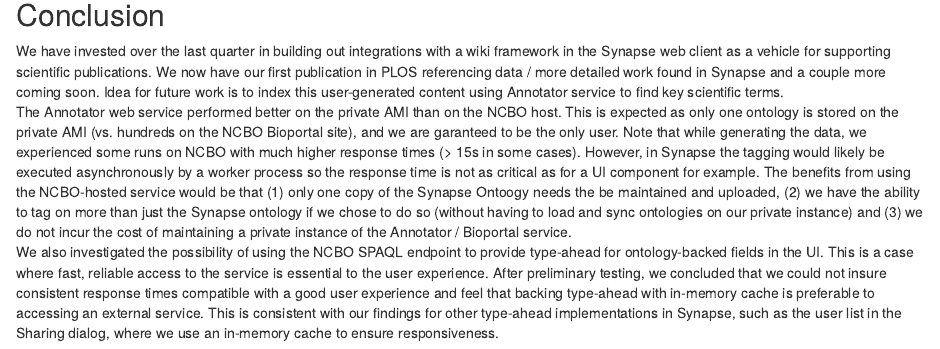
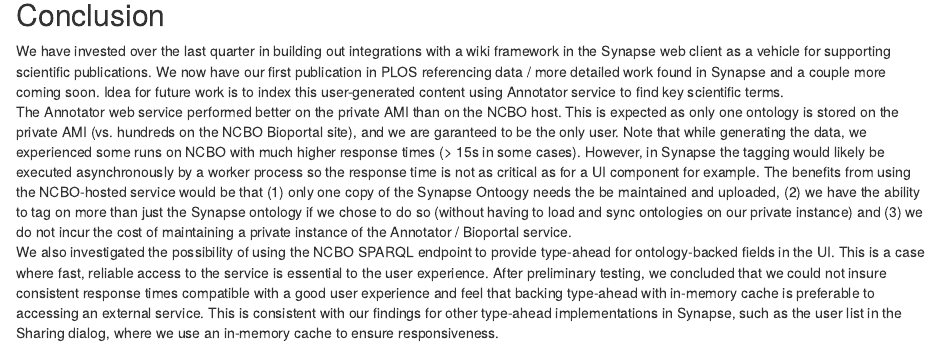
Before and after one commit to Sage-Bionetworks/jmeter_ncbo, an R Markdown document (ncbo.Rmd): the page in a window 1100 px wide, from 2340 px down. Rendered offline with R 4.5, knitr and Pandoc, with nearby package versions; some code elsewhere in the file could not run offline.

Commit message:
Fix typo

```diff
--- a/ncbo.Rmd
+++ b/ncbo.Rmd
@@ -93,4 +93,4 @@
 --------------------------------------------------------
 We have invested over the last quarter in building out integrations with a wiki framework in the Synapse web client as a vehicle for supporting scientific publications. We now have our first publication in PLOS referencing data / more detailed work found in Synapse and a couple more coming soon. Idea for future work is to index this user-generated content using Annotator service to find key scientific terms.
 The Annotator web service performed better on the private AMI than on the NCBO host. This is expected as only one ontology is stored on the private AMI (vs. hundreds on the NCBO Bioportal site), and we are garanteed to be the only user. Note that while generating the data, we experienced some runs on NCBO with much higher response times (> 15s in some cases). However, in Synapse the tagging would likely be executed asynchronously by a worker process so the response time is not as critical as for a UI component for example. The benefits from using the NCBO-hosted service would be that (1) only one copy of the Synapse Ontoogy needs the be maintained and uploaded, (2) we have the ability to tag on more than just the Synapse ontology if we chose to do so (without having to load and sync ontologies on our private instance) and (3) we do not incur the cost of maintaining a private instance of the Annotator / Bioportal service.
-We also investigated the possibility of using the NCBO SPAQL endpoint to provide type-ahead for ontology-backed fields in the UI. This is a case where fast, reliable access to the service is essential to the user experience. After preliminary testing, we concluded that we could not insure consistent response times compatible with a good user experience and feel that backing type-ahead with in-memory cache is preferable to accessing an external service. This is consistent with our findings for other type-ahead implementations in Synapse, such as the user list in the Sharing dialog, where we use an in-memory cache to ensure responsiveness.
+We also investigated the possibility of using the NCBO SPARQL endpoint to provide type-ahead for ontology-backed fields in the UI. This is a case where fast, reliable access to the service is essential to the user experience. After preliminary testing, we concluded that we could not insure consistent response times compatible with a good user experience and feel that backing type-ahead with in-memory cache is preferable to accessing an external service. This is consistent with our findings for other type-ahead implementations in Synapse, such as the user list in the Sharing dialog, where we use an in-memory cache to ensure responsiveness.
```
